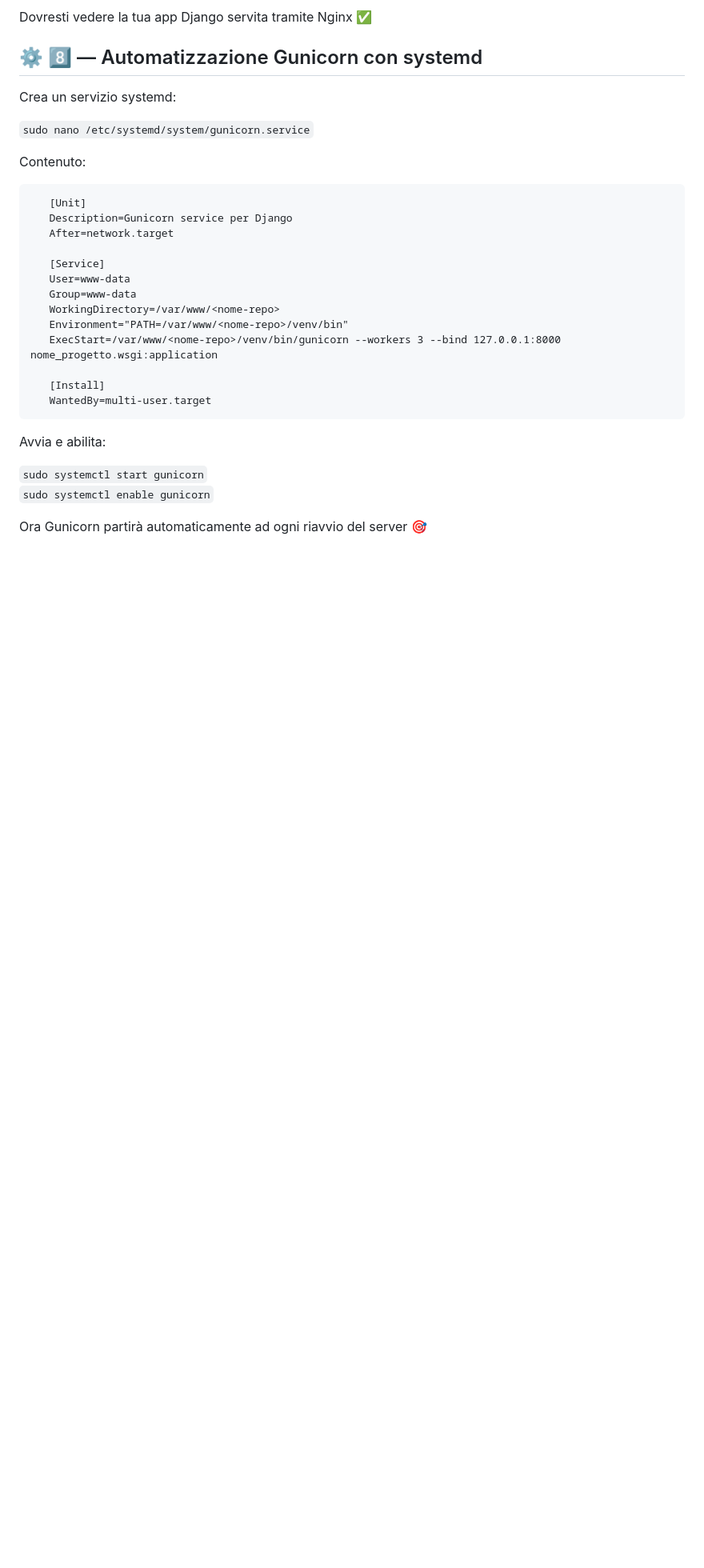
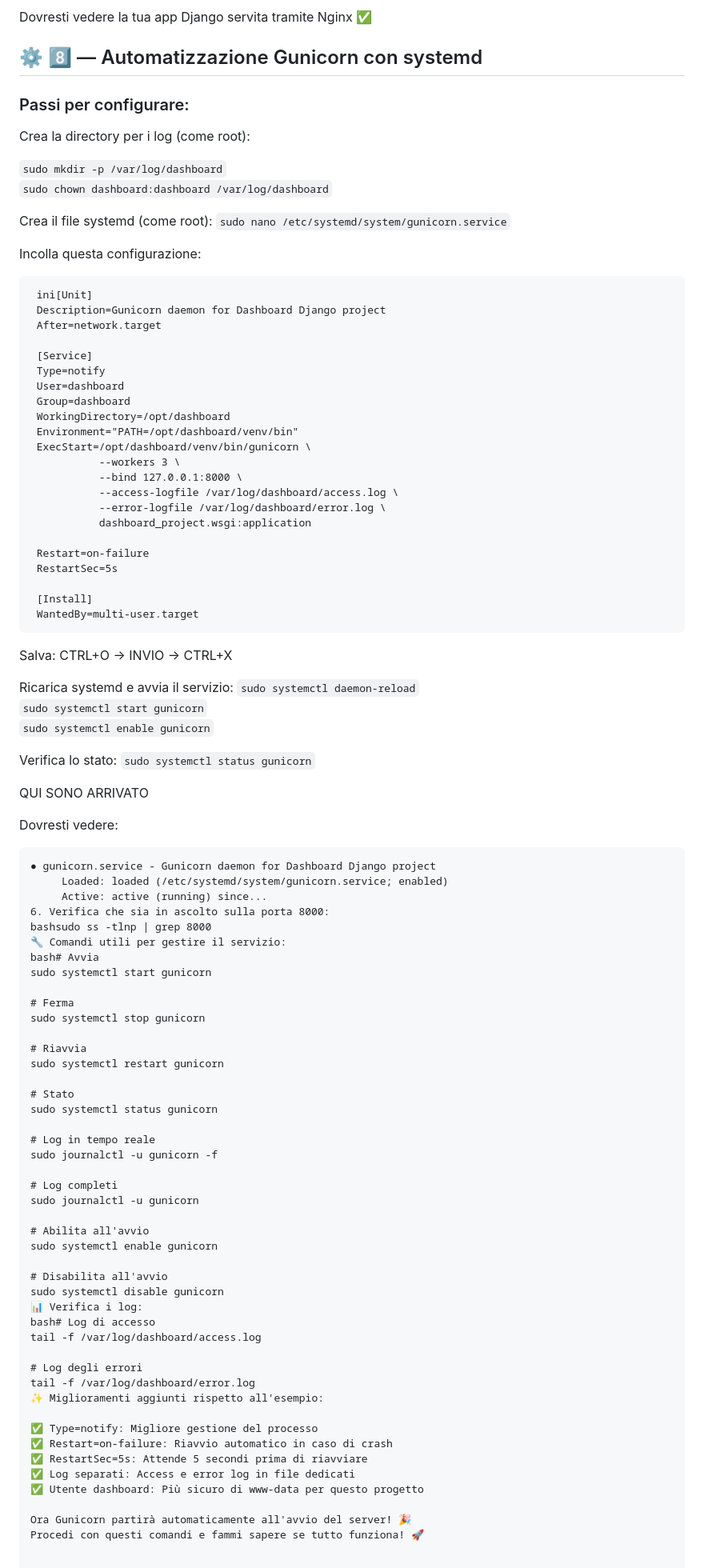
Before and after one commit to turiliffiu/dashboard_project2, a Markdown page: README.md, the part around the change. Shown at 80% size. Rendered like a GitHub page; blank space fills up the shorter version.

````diff
--- a/README.md
+++ b/README.md
@@ -226,32 +226,96 @@ Dovresti vedere la tua app Django servita tramite Nginx ✅
 
 ## ⚙️ 8️⃣ — Automatizzazione Gunicorn con systemd
 
-Crea un servizio systemd:
+### Passi per configurare:
+Crea la directory per i log (come root):
 
-`sudo nano /etc/systemd/system/gunicorn.service`
+`sudo mkdir -p /var/log/dashboard` <br>
+`sudo chown dashboard:dashboard /var/log/dashboard` <br>
 
+Crea il file systemd (come root):
+`sudo nano /etc/systemd/system/gunicorn.service` <br>
 
-Contenuto:
+Incolla questa configurazione:
 
-       [Unit]
-       Description=Gunicorn service per Django
-       After=network.target
+     ini[Unit]
+     Description=Gunicorn daemon for Dashboard Django project
+     After=network.target
 
-       [Service]
-       User=www-data
-       Group=www-data
-       WorkingDirectory=/var/www/<nome-repo>
-       Environment="PATH=/var/www/<nome-repo>/venv/bin"
-       ExecStart=/var/www/<nome-repo>/venv/bin/gunicorn --workers 3 --bind 127.0.0.1:8000 nome_progetto.wsgi:application
+     [Service]
+     Type=notify
+     User=dashboard
+     Group=dashboard
+     WorkingDirectory=/opt/dashboard
+     Environment="PATH=/opt/dashboard/venv/bin"
+     ExecStart=/opt/dashboard/venv/bin/gunicorn \
+               --workers 3 \
+               --bind 127.0.0.1:8000 \
+               --access-logfile /var/log/dashboard/access.log \
+               --error-logfile /var/log/dashboard/error.log \
+               dashboard_project.wsgi:application
 
-       [Install]
-       WantedBy=multi-user.target
+     Restart=on-failure
+     RestartSec=5s
 
+     [Install]
+     WantedBy=multi-user.target
 
-Avvia e abilita:
+Salva: CTRL+O → INVIO → CTRL+X
 
+Ricarica systemd e avvia il servizio:
+`sudo systemctl daemon-reload` <br>
 `sudo systemctl start gunicorn` <br>
 `sudo systemctl enable gunicorn` <br>
 
+Verifica lo stato:
+`sudo systemctl status gunicorn` <br>
 
-Ora Gunicorn partirà automaticamente ad ogni riavvio del server 🎯
+QUI SONO ARRIVATO
+
+Dovresti vedere:
+```
+● gunicorn.service - Gunicorn daemon for Dashboard Django project
+     Loaded: loaded (/etc/systemd/system/gunicorn.service; enabled)
+     Active: active (running) since...
+6. Verifica che sia in ascolto sulla porta 8000:
+bashsudo ss -tlnp | grep 8000
+🔧 Comandi utili per gestire il servizio:
+bash# Avvia
+sudo systemctl start gunicorn
+
+# Ferma
+sudo systemctl stop gunicorn
+
+# Riavvia
+sudo systemctl restart gunicorn
+
+# Stato
+sudo systemctl status gunicorn
+
+# Log in tempo reale
+sudo journalctl -u gunicorn -f
+
+# Log completi
+sudo journalctl -u gunicorn
+
+# Abilita all'avvio
+sudo systemctl enable gunicorn
+
+# Disabilita all'avvio
+sudo systemctl disable gunicorn
+📊 Verifica i log:
+bash# Log di accesso
+tail -f /var/log/dashboard/access.log
+
+# Log degli errori
+tail -f /var/log/dashboard/error.log
+✨ Miglioramenti aggiunti rispetto all'esempio:
+
+✅ Type=notify: Migliore gestione del processo
+✅ Restart=on-failure: Riavvio automatico in caso di crash
+✅ RestartSec=5s: Attende 5 secondi prima di riavviare
+✅ Log separati: Access e error log in file dedicati
+✅ Utente dashboard: Più sicuro di www-data per questo progetto
+
+Ora Gunicorn partirà automaticamente all'avvio del server! 🎉
+Procedi con questi comandi e fammi sapere se tutto funziona! 🚀
````
